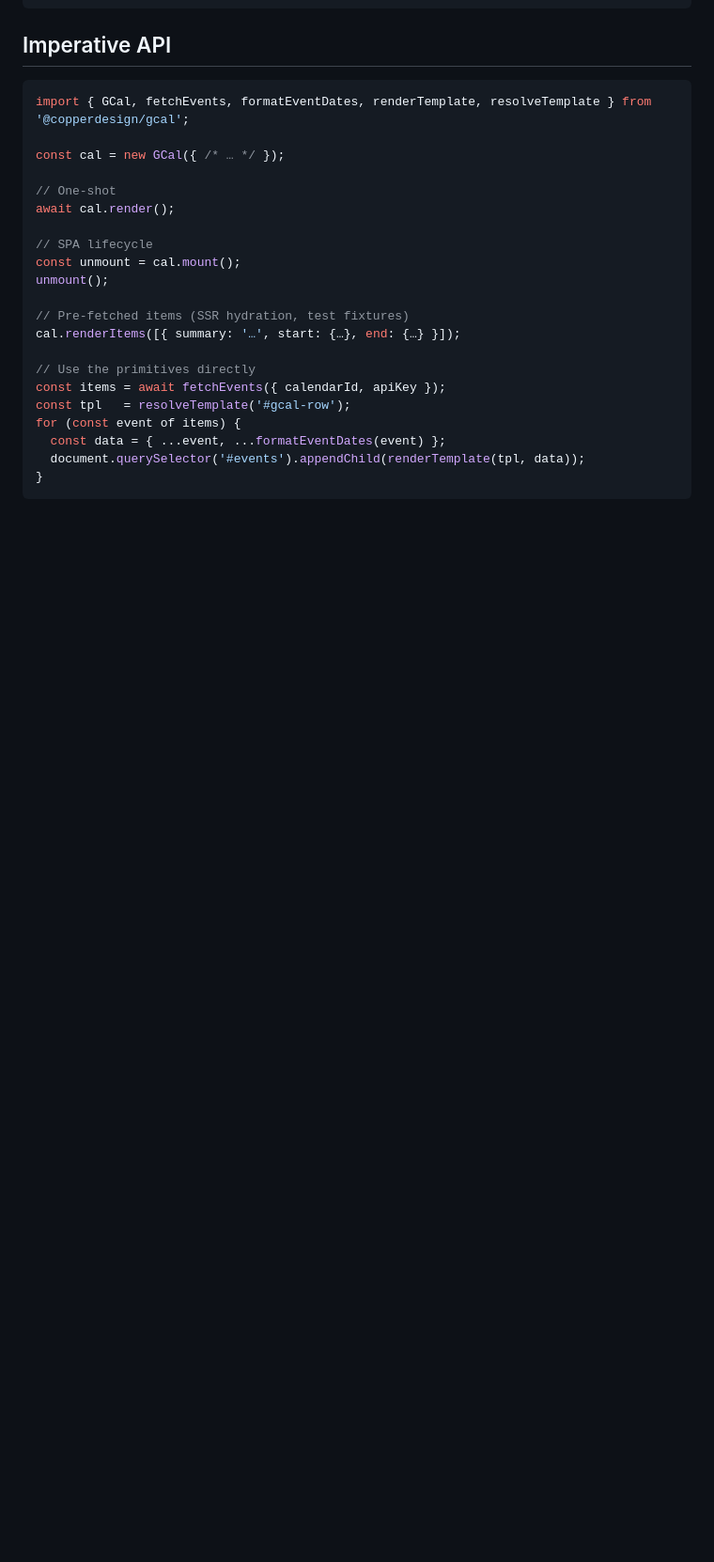
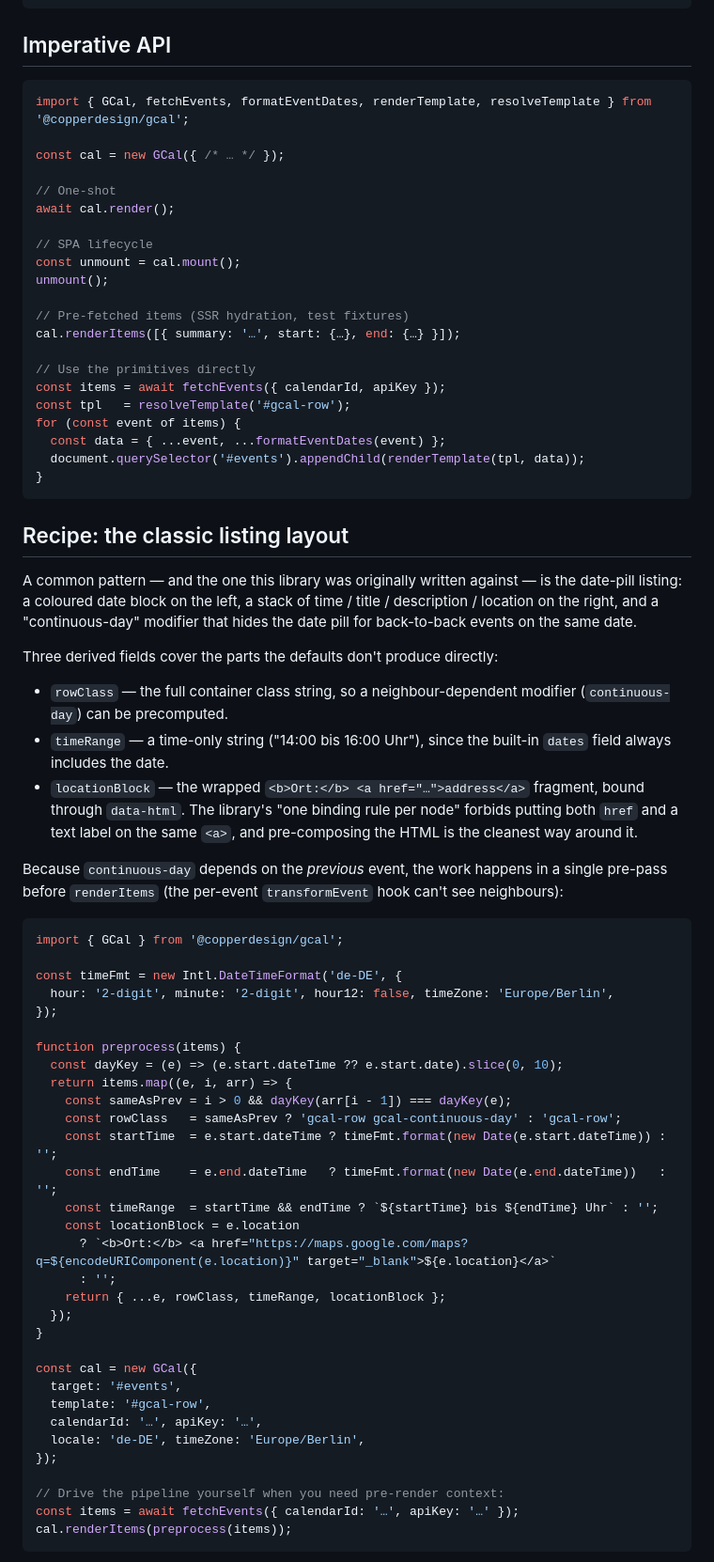
Before and after one commit to copperdesign/gCal, a Markdown page: README.md, the part around one of its changes. Shown at 94% size. Drawn GitHub-style; blank space fills up the shorter version.

````diff
--- a/README.md
+++ b/README.md
@@ -207,3 +233,59 @@ for (const event of items) {
 }
 ```
 
+## Recipe: the classic listing layout
+
+A common pattern — and the one this library was originally written against —
+is the date-pill listing: a coloured date block on the left, a stack of
+time / title / description / location on the right, and a "continuous-day"
+modifier that hides the date pill for back-to-back events on the same date.
+
+Three derived fields cover the parts the defaults don't produce directly:
+
+- `rowClass` — the full container class string, so a neighbour-dependent
+  modifier (`continuous-day`) can be precomputed.
+- `timeRange` — a time-only string ("14:00 bis 16:00 Uhr"), since the
+  built-in `dates` field always includes the date.
+- `locationBlock` — the wrapped `<b>Ort:</b> <a href="…">address</a>`
+  fragment, bound through `data-html`. The library's "one binding rule
+  per node" forbids putting both `href` and a text label on the same
+  `<a>`, and pre-composing the HTML is the cleanest way around it.
+
+Because `continuous-day` depends on the *previous* event, the work
+happens in a single pre-pass before `renderItems` (the per-event
+`transformEvent` hook can't see neighbours):
+
+```js
+import { GCal } from '@copperdesign/gcal';
+
+const timeFmt = new Intl.DateTimeFormat('de-DE', {
+  hour: '2-digit', minute: '2-digit', hour12: false, timeZone: 'Europe/Berlin',
+});
+
+function preprocess(items) {
+  const dayKey = (e) => (e.start.dateTime ?? e.start.date).slice(0, 10);
+  return items.map((e, i, arr) => {
+    const sameAsPrev = i > 0 && dayKey(arr[i - 1]) === dayKey(e);
+    const rowClass   = sameAsPrev ? 'gcal-row gcal-continuous-day' : 'gcal-row';
+    const startTime  = e.start.dateTime ? timeFmt.format(new Date(e.start.dateTime)) : '';
+    const endTime    = e.end.dateTime   ? timeFmt.format(new Date(e.end.dateTime))   : '';
+    const timeRange  = startTime && endTime ? `${startTime} bis ${endTime} Uhr` : '';
+    const locationBlock = e.location
+      ? `<b>Ort:</b> <a href="https://maps.google.com/maps?q=${encodeURIComponent(e.location)}" target="_blank">${e.location}</a>`
+      : '';
+    return { ...e, rowClass, timeRange, locationBlock };
+  });
+}
+
+const cal = new GCal({
+  target: '#events',
+  template: '#gcal-row',
+  calendarId: '…', apiKey: '…',
+  locale: 'de-DE', timeZone: 'Europe/Berlin',
+});
+
+// Drive the pipeline yourself when you need pre-render context:
+const items = await fetchEvents({ calendarId: '…', apiKey: '…' });
+cal.renderItems(preprocess(items));
+```
+
````
Also changed, not shown: other parts of README.md (+61 -0 lines).
